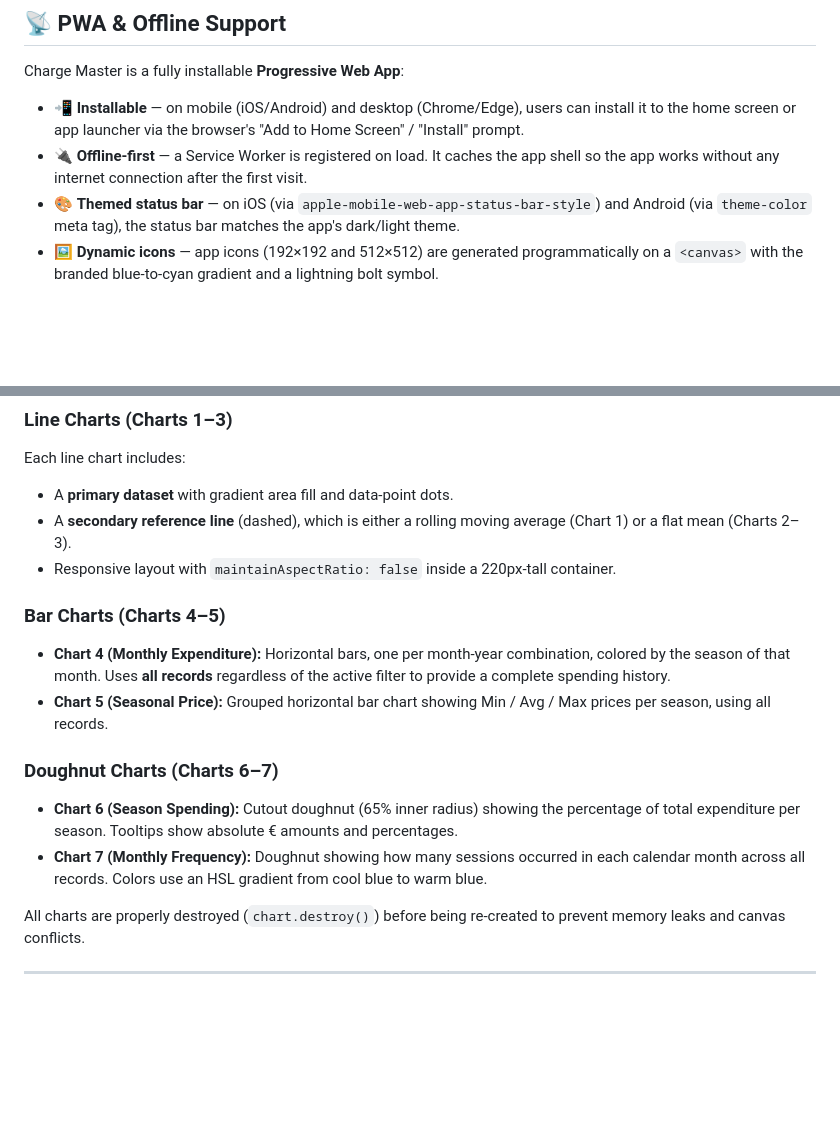
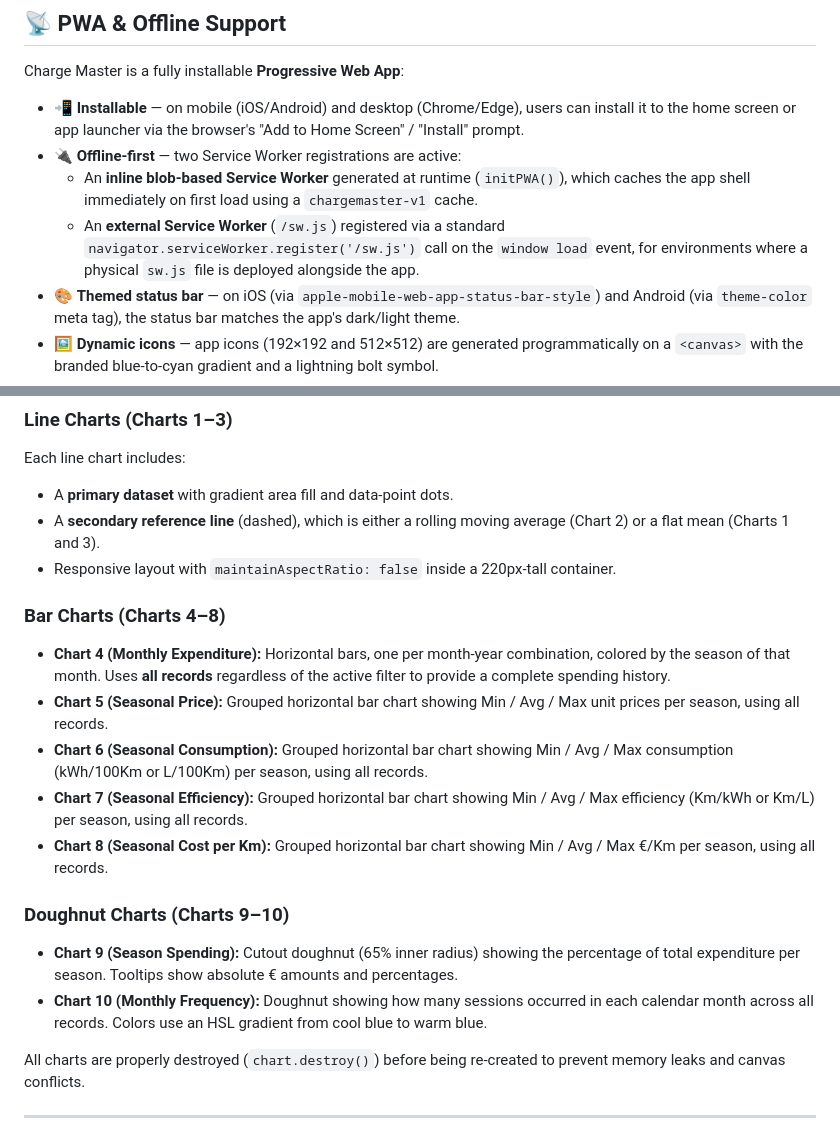
Before and after one commit to GianfrancoPiazzolla/Charge-Master, a Markdown page: README.md, 2 parts joined by grey strips. Rendered like a GitHub page; blank space fills up the shorter version.

```diff
--- a/README.md
+++ b/README.md
@@ -284,7 +289,9 @@ Records are stored in `localStorage` under the key `chargemaster_v1_records` as
 Charge Master is a fully installable **Progressive Web App**:
 
 - 📲 **Installable** — on mobile (iOS/Android) and desktop (Chrome/Edge), users can install it to the home screen or app launcher via the browser's "Add to Home Screen" / "Install" prompt.
-- 🔌 **Offline-first** — a Service Worker is registered on load. It caches the app shell so the app works without any internet connection after the first visit.
+- 🔌 **Offline-first** — two Service Worker registrations are active:
+  - An **inline blob-based Service Worker** generated at runtime (`initPWA()`), which caches the app shell immediately on first load using a `chargemaster-v1` cache.
+  - An **external Service Worker** (`/sw.js`) registered via a standard `navigator.serviceWorker.register('/sw.js')` call on the `window load` event, for environments where a physical `sw.js` file is deployed alongside the app.
 - 🎨 **Themed status bar** — on iOS (via `apple-mobile-web-app-status-bar-style`) and Android (via `theme-color` meta tag), the status bar matches the app's dark/light theme.
 - 🖼️ **Dynamic icons** — app icons (192×192 and 512×512) are generated programmatically on a `<canvas>` with the branded blue-to-cyan gradient and a lightning bolt symbol.
 - 📄 **Web App Manifest** — dynamically injected at runtime with name, short name, description, orientation, colors, and icons.
@@ -341,18 +348,21 @@ All charts are rendered with **Chart.js 4.4.1** and re-rendered whenever the act
 
 Each line chart includes:
 - A **primary dataset** with gradient area fill and data-point dots.
-- A **secondary reference line** (dashed), which is either a rolling moving average (Chart 1) or a flat mean (Charts 2–3).
+- A **secondary reference line** (dashed), which is either a rolling moving average (Chart 2) or a flat mean (Charts 1 and 3).
 - Responsive layout with `maintainAspectRatio: false` inside a 220px-tall container.
 
-### Bar Charts (Charts 4–5)
+### Bar Charts (Charts 4–8)
 
 - **Chart 4 (Monthly Expenditure):** Horizontal bars, one per month-year combination, colored by the season of that month. Uses **all records** regardless of the active filter to provide a complete spending history.
-- **Chart 5 (Seasonal Price):** Grouped horizontal bar chart showing Min / Avg / Max prices per season, using all records.
+- **Chart 5 (Seasonal Price):** Grouped horizontal bar chart showing Min / Avg / Max unit prices per season, using all records.
+- **Chart 6 (Seasonal Consumption):** Grouped horizontal bar chart showing Min / Avg / Max consumption (kWh/100Km or L/100Km) per season, using all records.
+- **Chart 7 (Seasonal Efficiency):** Grouped horizontal bar chart showing Min / Avg / Max efficiency (Km/kWh or Km/L) per season, using all records.
+- **Chart 8 (Seasonal Cost per Km):** Grouped horizontal bar chart showing Min / Avg / Max €/Km per season, using all records.
 
-### Doughnut Charts (Charts 6–7)
+### Doughnut Charts (Charts 9–10)
 
-- **Chart 6 (Season Spending):** Cutout doughnut (65% inner radius) showing the percentage of total expenditure per season. Tooltips show absolute € amounts and percentages.
-- **Chart 7 (Monthly Frequency):** Doughnut showing how many sessions occurred in each calendar month across all records. Colors use an HSL gradient from cool blue to warm blue.
+- **Chart 9 (Season Spending):** Cutout doughnut (65% inner radius) showing the percentage of total expenditure per season. Tooltips show absolute € amounts and percentages.
+- **Chart 10 (Monthly Frequency):** Doughnut showing how many sessions occurred in each calendar month across all records. Colors use an HSL gradient from cool blue to warm blue.
 
 All charts are properly destroyed (`chart.destroy()`) before being re-created to prevent memory leaks and canvas conflicts.
 
```
Also changed, not shown: other parts of README.md (+30 -25 lines).
